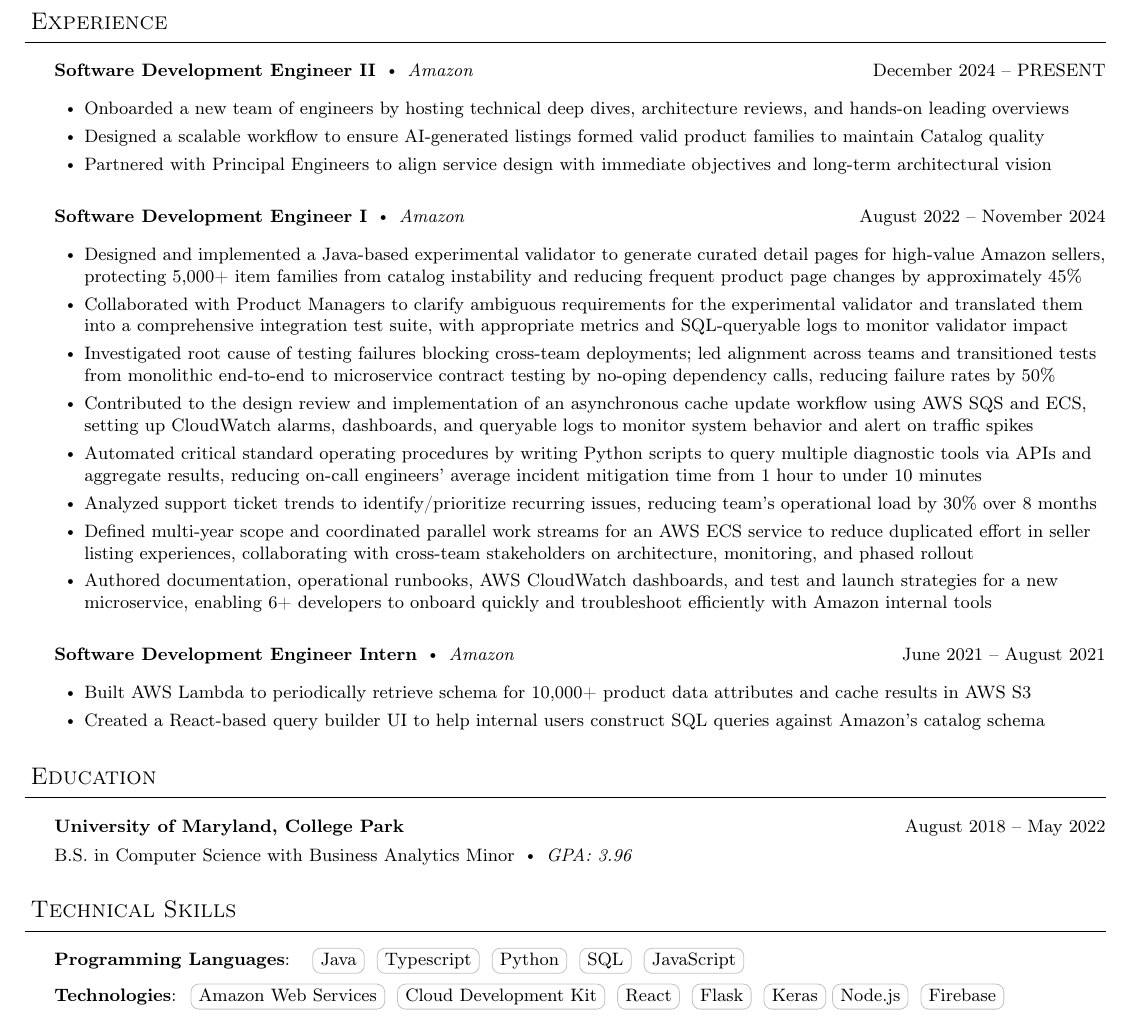
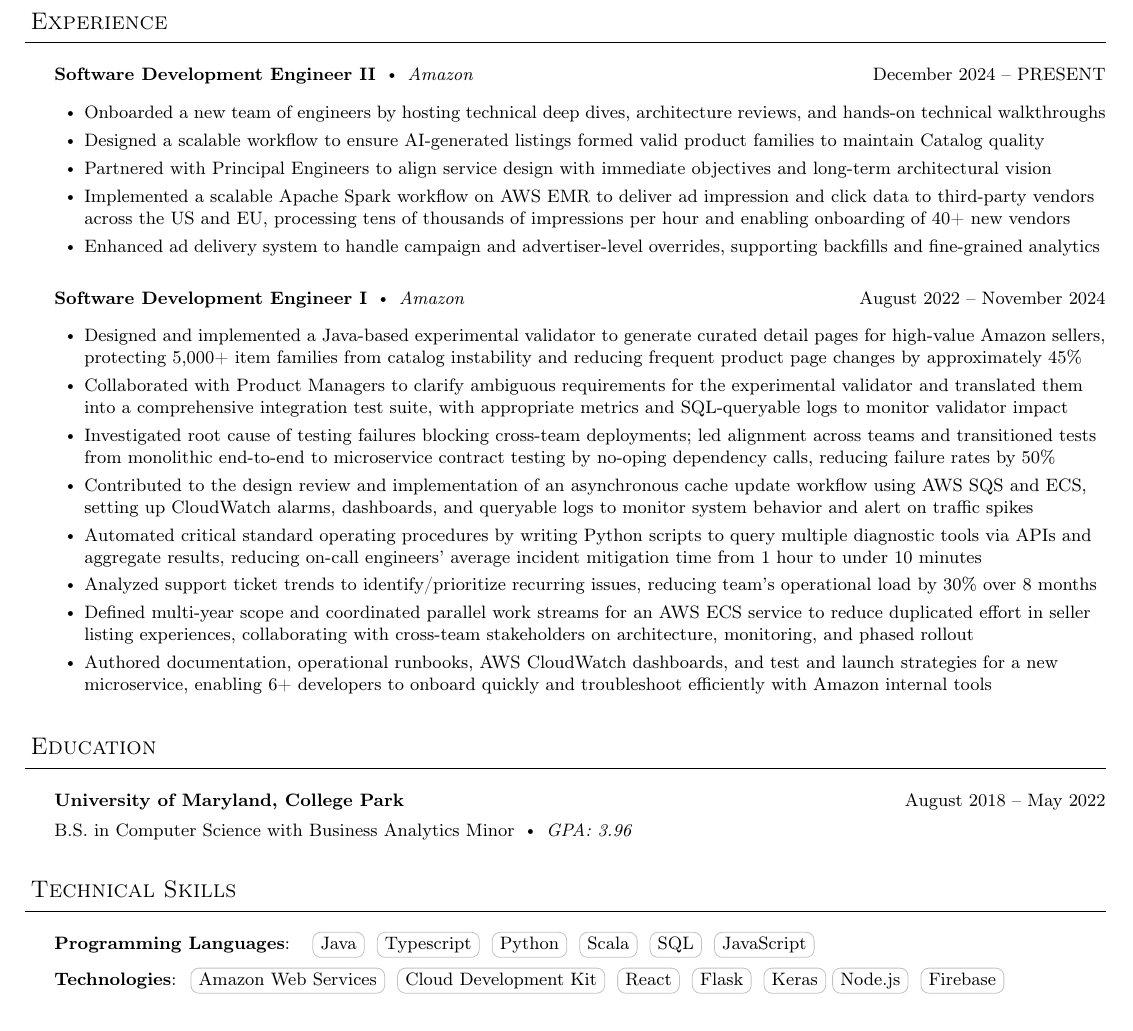
Before and after one commit to Sahir1234/resume, a LaTeX document (main.tex): part of the page, cut so that both start at the same text. Compiled offline with pdfLaTeX.

Commit message:
Add MADS work

```diff
--- a/main.tex
+++ b/main.tex
@@ -117,13 +117,15 @@
 {{732-850-1382}\labelitemi{sahir.mody@gmail.com}\labelitemi\href{https://sahirmody.com}{sahirmody.com}\labelitemi\href{https://www.linkedin.com/in/sahir-mody}{linkedin.com/in/sahir-mody}  \labelitemi\href{https://www.github.com/Sahir1234}{github.com/Sahir1234}}
 \medskip
 \header{Experience}
-    \vspace{6pt}
+    \vspace{8pt}
     \employer{Software Development Engineer II}{Amazon}{December 2024 -- PRESENT}{}
     \smallskip
     \begin{bullet-list-minor}
-        \item Onboarded a new team of engineers by hosting technical deep dives, architecture reviews, and hands-on leading overviews
+        \item Onboarded a new team of engineers by hosting technical deep dives, architecture reviews, and hands-on technical walkthroughs
         \item Designed a scalable workflow to ensure AI-generated listings formed valid product families to maintain Catalog quality
         \item Partnered with Principal Engineers to align service design with immediate objectives and long-term architectural vision
+        \item Implemented a scalable Apache Spark workflow on AWS EMR to deliver ad impression and click data to third-party vendors across the US and EU, processing tens of thousands of impressions per hour and enabling onboarding of 40+ new vendors
+        \item Enhanced ad delivery system to handle campaign and advertiser-level overrides, supporting backfills and fine-grained analytics
     \end{bullet-list-minor}
     \medskip
     \smallskip
@@ -140,31 +142,25 @@
         \item Defined multi-year scope and coordinated parallel work streams for an AWS ECS service to reduce duplicated effort in seller listing experiences, collaborating with cross-team stakeholders on architecture, monitoring, and phased rollout
         \item Authored  documentation, operational runbooks, AWS CloudWatch dashboards, and test and launch strategies for a new microservice, enabling 6+ developers to onboard quickly and troubleshoot efficiently with Amazon internal tools
     \end{bullet-list-minor}
-    \medskip
     \smallskip
-
-     \employer{Software Development Engineer Intern}{Amazon}{June  2021 -- August 2021}{}
-    \smallskip
-	\begin{bullet-list-minor}
-	\item Built AWS Lambda to periodically retrieve schema for 10,000+ product data attributes and cache results in AWS S3
-    \item Created a React-based query builder UI to help internal users construct SQL queries against Amazon’s catalog schema
-    \end{bullet-list-minor}
     \bigskip
 
 \header{Education}
-    \vspace{6pt}
+    \vspace{8pt}
     \school{University of Maryland, College Park}{}{August 2018 -- May 2022}{\vspace{4pt}  B.S. in Computer Science with Business Analytics Minor \labelitemi \textit{GPA: 3.96}}
 
 
 \bigskip
+\smallskip
 
 \header{Technical Skills}
-    \vspace{6pt}
-    \textbf{Programming Languages}: \hspace{3pt} \cvtag{Java}\hspace{3pt}\cvtag{Typescript}\hspace{3pt}\cvtag{Python}\hspace{3pt}\cvtag{SQL}\hspace{3pt}\cvtag{JavaScript}\\
+    \vspace{8pt}
+    \textbf{Programming Languages}: \hspace{3pt} \cvtag{Java}\hspace{3pt}\cvtag{Typescript}\hspace{3pt}\cvtag{Python}\hspace{3pt}\cvtag{Scala}\hspace{3pt}\cvtag{SQL}\hspace{3pt}\cvtag{JavaScript}\\
     \vspace{4pt}
     \textbf{Technologies}: \hspace{3pt}\cvtag{Amazon Web Services}\hspace{3pt}\cvtag{Cloud Development Kit}\hspace{3pt}\cvtag{React}\hspace{3pt}\cvtag{Flask}\hspace{3pt}\cvtag{Keras}\cvtag{Node.js}\hspace{3pt}\cvtag{Firebase}\hspace{3pt}
 \smallskip
 \bigskip
+\smallskip
 
 
 \header{Projects}
```
Also changed, not shown: main.tex (2 more changed lines).
